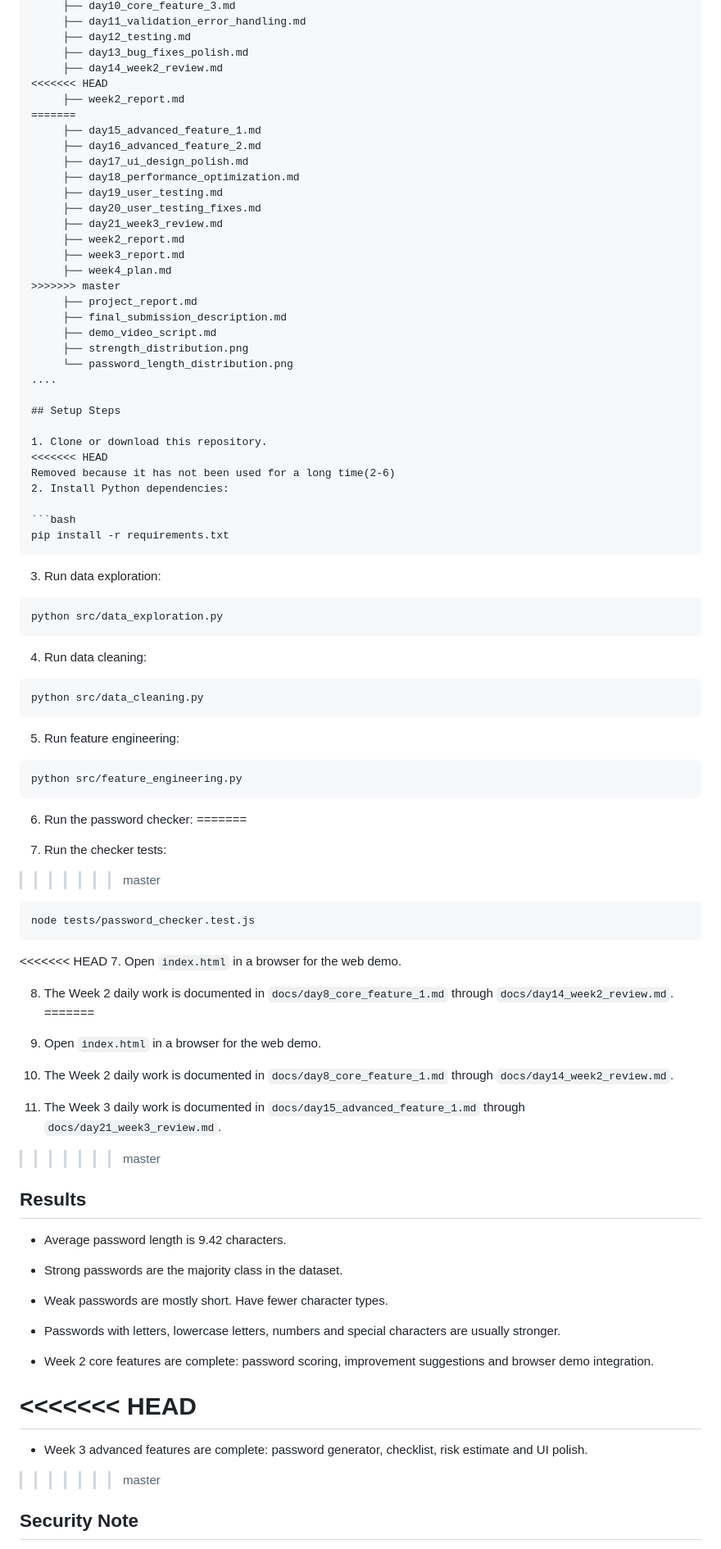
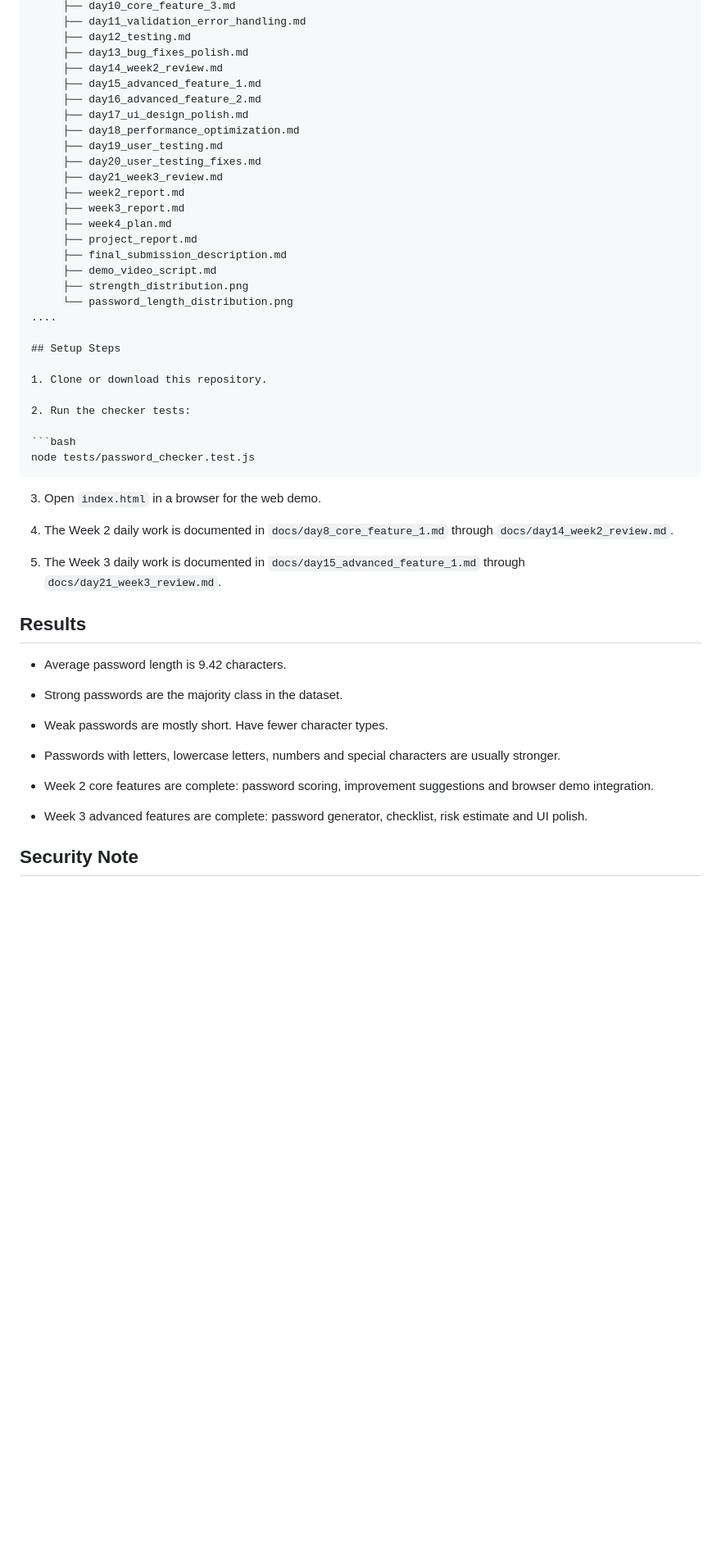
Before and after one commit to rahulbattu15-boop/password-strength-checker, a Markdown page: README.md, the part around one of its changes. Shown at 82% size. Drawn GitHub-style; blank space fills up the shorter version.

````diff
--- a/README.md
+++ b/README.md
@@ -151,9 +132,6 @@ password-strength-checker/
      ├── day12_testing.md
      ├── day13_bug_fixes_polish.md
      ├── day14_week2_review.md
-<<<<<<< HEAD
-     ├── week2_report.md
-=======
      ├── day15_advanced_feature_1.md
      ├── day16_advanced_feature_2.md
      ├── day17_ui_design_polish.md
@@ -164,7 +142,6 @@ password-strength-checker/
      ├── week2_report.md
      ├── week3_report.md
      ├── week4_plan.md
->>>>>>> master
      ├── project_report.md
      ├── final_submission_description.md
      ├── demo_video_script.md
@@ -175,53 +152,18 @@ password-strength-checker/
 ## Setup Steps
 
 1. Clone or download this repository.
-<<<<<<< HEAD
-Removed because it has not been used for a long time(2-6)
-2. Install Python dependencies:
-
-```bash
-pip install -r requirements.txt
-```
-
-3. Run data exploration:
-
-```bash
-python src/data_exploration.py
-```
-
-4. Run data cleaning:
-
-```bash
-python src/data_cleaning.py
-```
-
-5. Run feature engineering:
-
-```bash
-python src/feature_engineering.py
-```
-
-6. Run the password checker:
-=======
 
 2. Run the checker tests:
->>>>>>> master
 
 ```bash
 node tests/password_checker.test.js
 ```
 
-<<<<<<< HEAD
-7. Open `index.html` in a browser for the web demo.
-
-8. The Week 2 daily work is documented in `docs/day8_core_feature_1.md` through `docs/day14_week2_review.md`.
-=======
 3. Open `index.html` in a browser for the web demo.
 
 4. The Week 2 daily work is documented in `docs/day8_core_feature_1.md` through `docs/day14_week2_review.md`.
 
 5. The Week 3 daily work is documented in `docs/day15_advanced_feature_1.md` through `docs/day21_week3_review.md`.
->>>>>>> master
 
 ## Results
 
@@ -235,11 +177,8 @@ node tests/password_checker.test.js
 
 * Week 2 core features are complete: password scoring, improvement suggestions and browser demo integration.
 
-<<<<<<< HEAD
-=======
 * Week 3 advanced features are complete: password generator, checklist, risk estimate and UI polish.
 
->>>>>>> master
 ## Security Note
 
 Do not enter personal passwords in demos or recordings. The browser demo checks the password locally. Does not save or upload it.
````
Also changed, not shown: other parts of README.md (+0 -28 lines), docs/project_report.md (+0 -10 lines), docs/screenshots/app_strong_password.png, docs/screenshots/app_weak_password.png, 3 other files.
